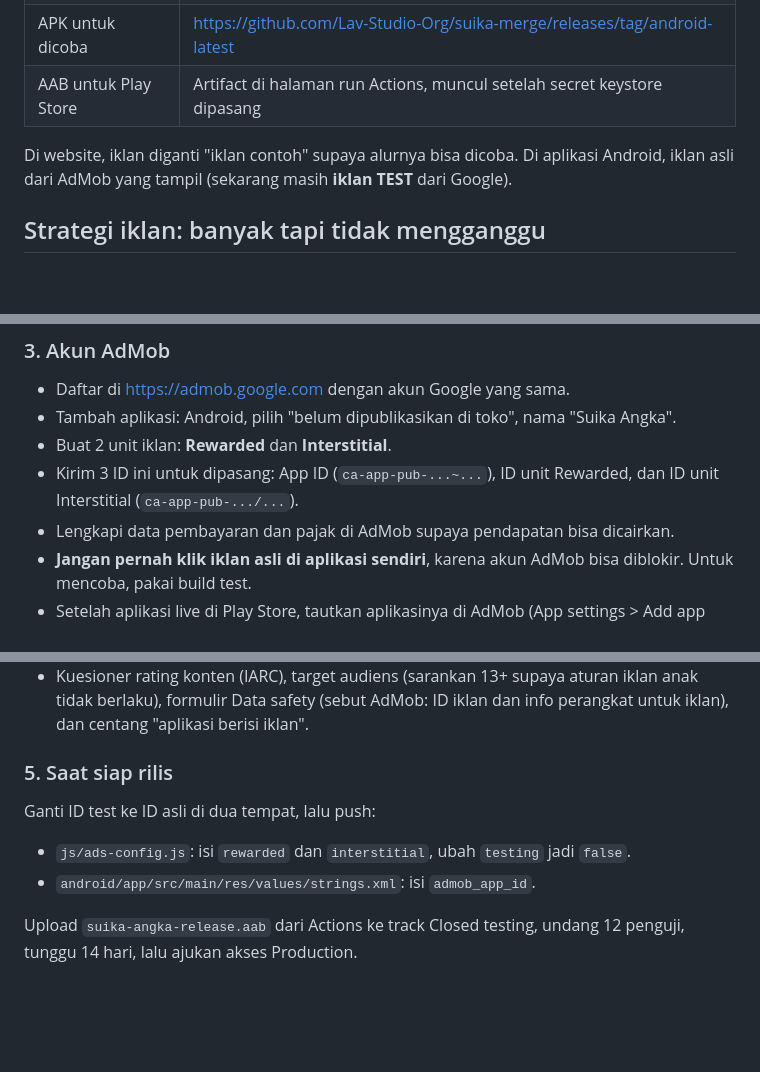
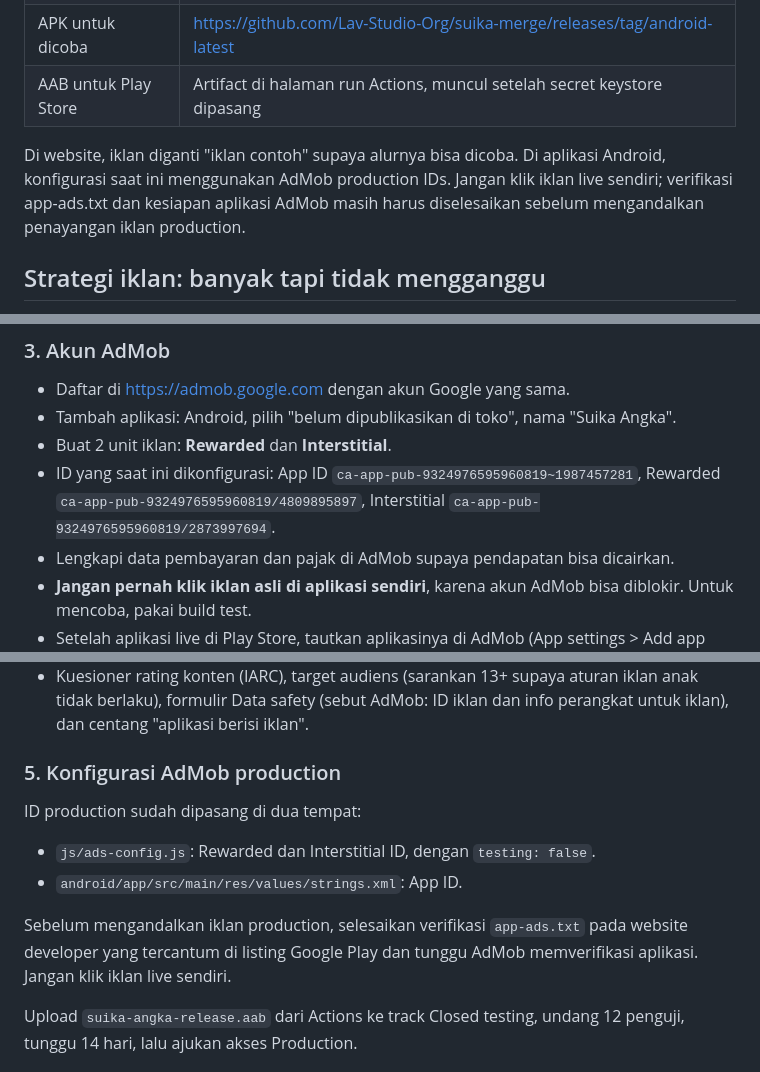
Before and after one commit to Lav-Studio-Org/suika-merge, a Markdown page: docs/PLAY_STORE.md, 3 parts joined by grey strips. Drawn GitHub-style; blank space fills up the shorter version.

Commit message:
docs(ads): document production AdMob setup

```diff
--- a/docs/PLAY_STORE.md
+++ b/docs/PLAY_STORE.md
@@ -13,7 +13,7 @@ Dokumen ini menjelaskan cara Suika Angka jadi aplikasi Android, bagaimana iklann
 | APK untuk dicoba | https://github.com/Lav-Studio-Org/suika-merge/releases/tag/android-latest |
 | AAB untuk Play Store | Artifact di halaman run Actions, muncul setelah secret keystore dipasang |
 
-Di website, iklan diganti "iklan contoh" supaya alurnya bisa dicoba. Di aplikasi Android, iklan asli dari AdMob yang tampil (sekarang masih **iklan TEST** dari Google).
+Di website, iklan diganti "iklan contoh" supaya alurnya bisa dicoba. Di aplikasi Android, konfigurasi saat ini menggunakan AdMob production IDs. Jangan klik iklan live sendiri; verifikasi app-ads.txt dan kesiapan aplikasi AdMob masih harus diselesaikan sebelum mengandalkan penayangan iklan production.
 
 ## Strategi iklan: banyak tapi tidak mengganggu
 
@@ -52,7 +52,7 @@ File `upload-keystore.jks` dan `github-secrets.txt` sudah dibuatkan di folder pr
 - Daftar di https://admob.google.com dengan akun Google yang sama.
 - Tambah aplikasi: Android, pilih "belum dipublikasikan di toko", nama "Suika Angka".
 - Buat 2 unit iklan: **Rewarded** dan **Interstitial**.
-- Kirim 3 ID ini untuk dipasang: App ID (`ca-app-pub-...~...`), ID unit Rewarded, dan ID unit Interstitial (`ca-app-pub-.../...`).
+- ID yang saat ini dikonfigurasi: App ID `ca-app-pub-9324976595960819~1987457281`, Rewarded `ca-app-pub-9324976595960819/4809895897`, Interstitial `ca-app-pub-9324976595960819/2873997694`.
 - Lengkapi data pembayaran dan pajak di AdMob supaya pendapatan bisa dicairkan.
 - **Jangan pernah klik iklan asli di aplikasi sendiri**, karena akun AdMob bisa diblokir. Untuk mencoba, pakai build test.
 - Setelah aplikasi live di Play Store, tautkan aplikasinya di AdMob (App settings > Add app store details).
@@ -64,10 +64,12 @@ Bahan yang sudah ada di folder `store/`: ikon 512x512 dan feature graphic 1024x5
 - Link kebijakan privasi: https://lav-studio-org.github.io/suika-merge/privacy.html
 - Kuesioner rating konten (IARC), target audiens (sarankan 13+ supaya aturan iklan anak tidak berlaku), formulir Data safety (sebut AdMob: ID iklan dan info perangkat untuk iklan), dan centang "aplikasi berisi iklan".
 
-### 5. Saat siap rilis
-Ganti ID test ke ID asli di dua tempat, lalu push:
-- `js/ads-config.js`: isi `rewarded` dan `interstitial`, ubah `testing` jadi `false`.
-- `android/app/src/main/res/values/strings.xml`: isi `admob_app_id`.
+### 5. Konfigurasi AdMob production
+ID production sudah dipasang di dua tempat:
+- `js/ads-config.js`: Rewarded dan Interstitial ID, dengan `testing: false`.
+- `android/app/src/main/res/values/strings.xml`: App ID.
+
+Sebelum mengandalkan iklan production, selesaikan verifikasi `app-ads.txt` pada website developer yang tercantum di listing Google Play dan tunggu AdMob memverifikasi aplikasi. Jangan klik iklan live sendiri.
 
 Upload `suika-angka-release.aab` dari Actions ke track Closed testing, undang 12 penguji, tunggu 14 hari, lalu ajukan akses Production.
 
```
